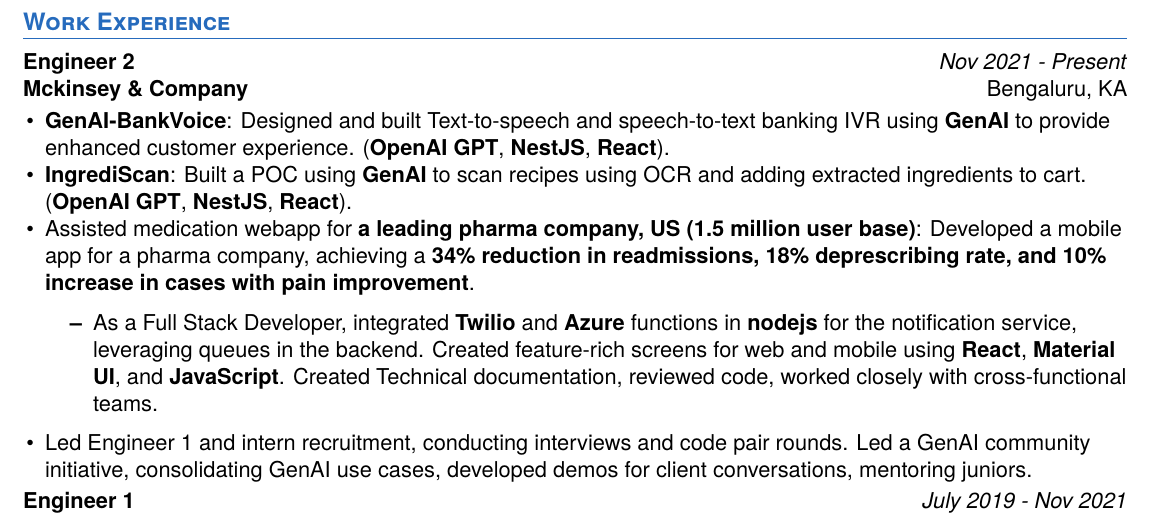
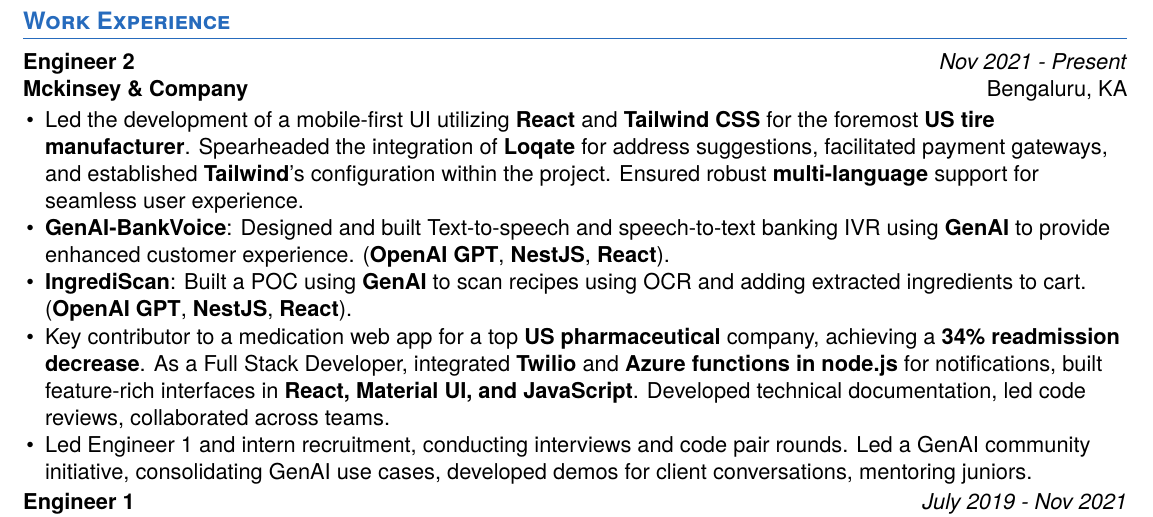
Before and after one commit to googleknight/Resume, a LaTeX CV (Shubham Mathur Resume 2023/professional_developer_template/main.tex): part of the page, cut so that both start at the same text. Compiled offline with XeLaTeX.

Commit message:
Update current project details.

```diff
--- a/Shubham Mathur Resume 2023/professional_developer_template/main.tex
+++ b/Shubham Mathur Resume 2023/professional_developer_template/main.tex
@@ -23,14 +23,10 @@
     {Nov 2021 - Present} % employment dates
     {Bengaluru, KA} % location
     {
+       \item{ Led the development of a mobile-first UI utilizing \textbf{React} and \textbf{Tailwind CSS} for the foremost \textbf{US tire manufacturer}. Spearheaded the integration of \textbf{Loqate} for address suggestions, facilitated payment gateways, and established \textbf{Tailwind}'s configuration within the project. Ensured robust \textbf{multi-language} support for seamless user experience.}
     \item{\textbf{GenAI-BankVoice}: Designed and built Text-to-speech and speech-to-text banking IVR using \textbf{GenAI} to provide enhanced customer experience. (\textbf{OpenAI GPT}, \textbf{NestJS}, \textbf{React}).}
     \item{\textbf{IngrediScan}: Built a POC using \textbf{GenAI} to scan recipes using OCR and adding extracted ingredients to cart. (\textbf{OpenAI GPT}, \textbf{NestJS}, \textbf{React}).}
-    \item{Assisted medication webapp for \textbf{a leading pharma company, US (1.5 million user base)}: Developed a mobile app for a pharma company, achieving a \textbf{34\% reduction in readmissions, 18\% deprescribing rate, and 10\% increase in cases with pain improvement}.}
-
-    \begin{itemize}
-        \item{As a Full Stack Developer, integrated \textbf{Twilio} and \textbf{Azure} functions in \textbf{nodejs} for the notification service, leveraging queues in the backend. Created feature-rich screens for web and mobile using \textbf{React}, \textbf{Material UI}, and \textbf{JavaScript}. Created Technical documentation, reviewed code, worked closely with cross-functional teams.}
-
-    \end{itemize}
+    \item{Key contributor to a medication web app for a top \textbf{US pharmaceutical} company, achieving a \textbf{34\% readmission decrease}. As a Full Stack Developer, integrated \textbf{Twilio} and \textbf{Azure functions in node.js} for notifications, built feature-rich interfaces in \textbf{React, Material UI, and JavaScript}. Developed technical documentation, led code reviews, collaborated across teams.}
         \item Led Engineer 1 and intern recruitment, conducting interviews and code pair rounds. Led a GenAI community initiative, consolidating GenAI use cases, developed demos for client conversations, mentoring juniors.
     }
 
```
Also changed, not shown: Shubham-Mathur-Senior-Engineer-Resume.pdf, Shubham-Mathur-Senior-Engineer-Resume.png.
